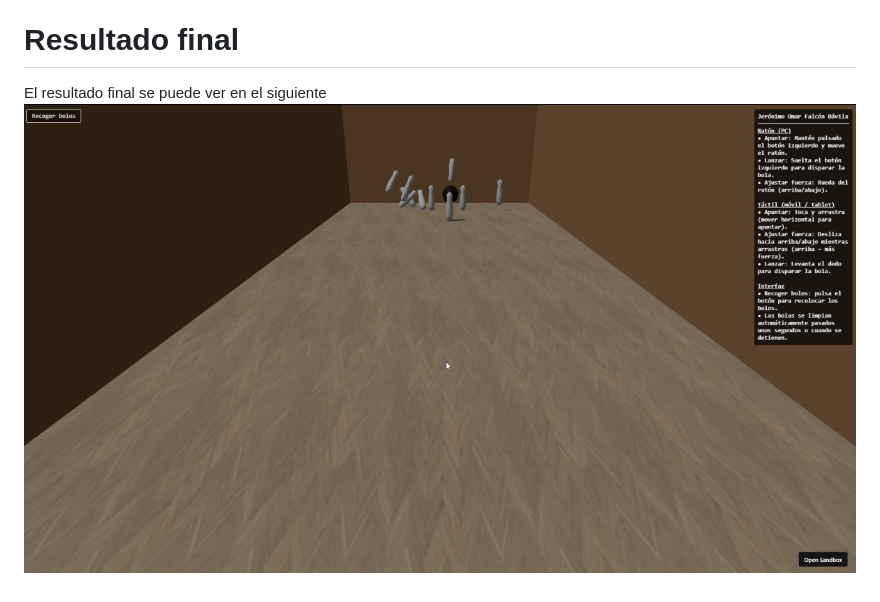
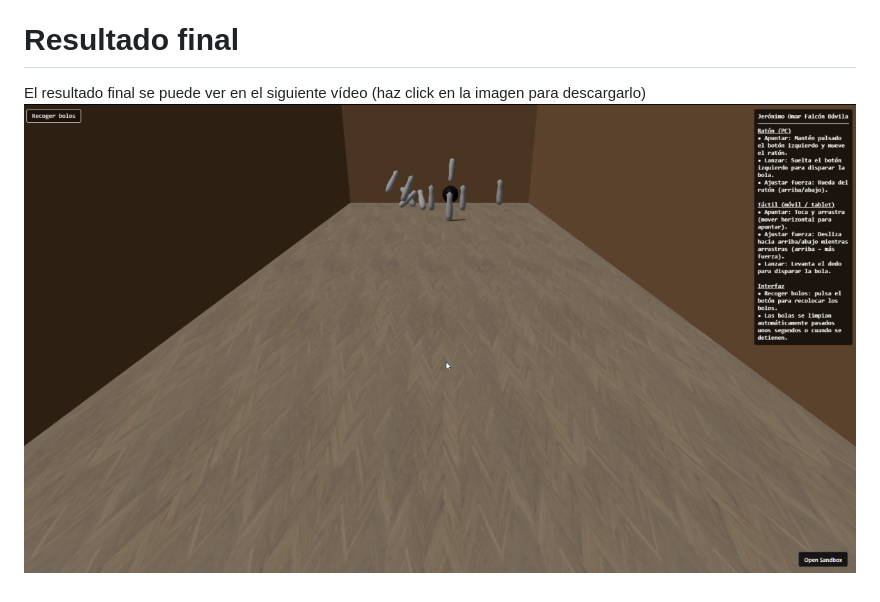
Before and after one commit to jerofd-02/IG-S11-Animacion, a Markdown page: README.md, the part around the change. GitHub-like rendering.

Commit message:
Corregidas las instrucciones para acceder al vídeo en el README

```diff
--- a/README.md
+++ b/README.md
@@ -129,4 +129,4 @@ Se añadió una pista de audio que se escucha cuando la bola está en movimiento
 
 # Resultado final
 
-El resultado final se puede ver en el siguiente [![vídeo](miniatura.png)](Grabación%202025-12-04%20225551.mp4)
+El resultado final se puede ver en el siguiente vídeo (haz click en la imagen para descargarlo) [![vídeo](miniatura.png)](Grabación%202025-12-04%20225551.mp4)
```
